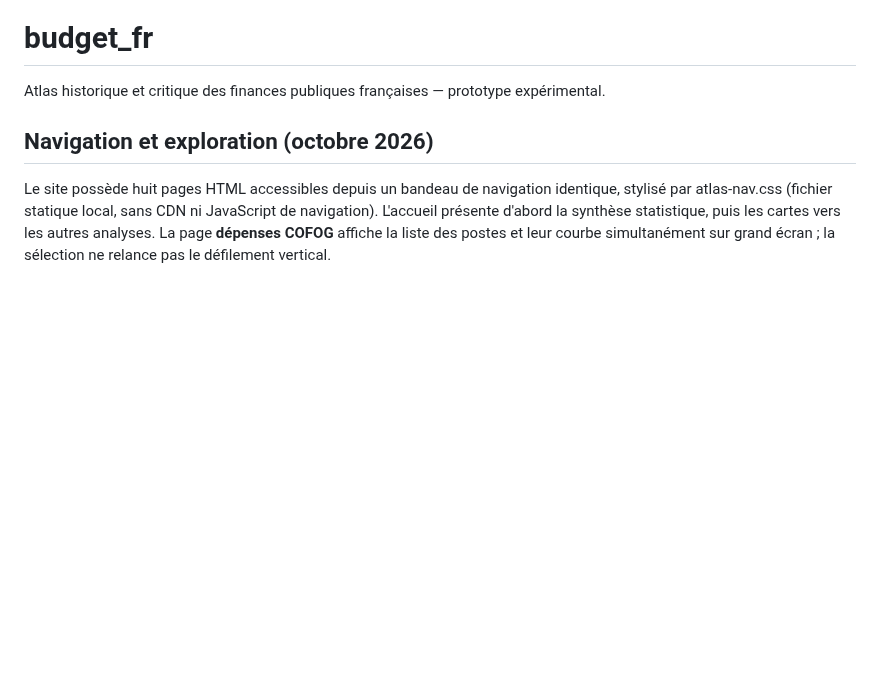
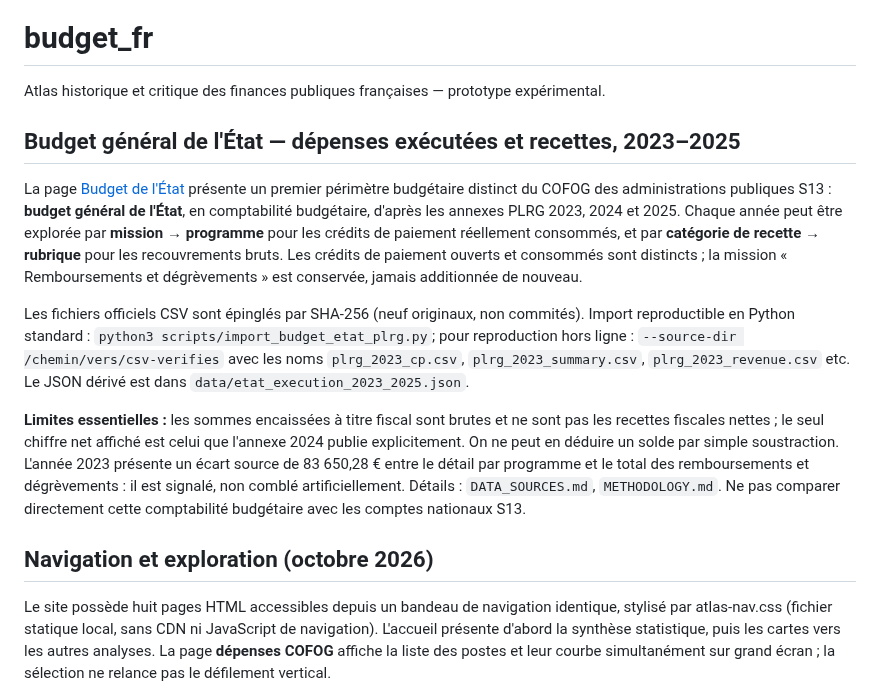
Before and after one commit to Kiwinokoto/budget_fr, a Markdown page: README.md, the part around the change. Rendered like a GitHub page; blank space fills up the shorter version.

Commit message:
docs(etat): provenance PLRG, recoupements et périmètre budgétaire

```diff
--- a/README.md
+++ b/README.md
@@ -1,6 +1,14 @@
 # budget_fr
 
 Atlas historique et critique des finances publiques françaises — prototype expérimental.
+
+## Budget général de l'État — dépenses exécutées et recettes, 2023–2025
+
+La page [Budget de l'État](etat.html) présente un premier périmètre budgétaire distinct du COFOG des administrations publiques S13 : **budget général de l'État**, en comptabilité budgétaire, d'après les annexes PLRG 2023, 2024 et 2025. Chaque année peut être explorée par **mission → programme** pour les crédits de paiement réellement consommés, et par **catégorie de recette → rubrique** pour les recouvrements bruts. Les crédits de paiement ouverts et consommés sont distincts ; la mission « Remboursements et dégrèvements » est conservée, jamais additionnée de nouveau.
+
+Les fichiers officiels CSV sont épinglés par SHA-256 (neuf originaux, non commités). Import reproductible en Python standard : `python3 scripts/import_budget_etat_plrg.py`; pour reproduction hors ligne : `--source-dir /chemin/vers/csv-verifies` avec les noms `plrg_2023_cp.csv`, `plrg_2023_summary.csv`, `plrg_2023_revenue.csv` etc. Le JSON dérivé est dans `data/etat_execution_2023_2025.json`.
+
+**Limites essentielles :** les sommes encaissées à titre fiscal sont brutes et ne sont pas les recettes fiscales nettes ; le seul chiffre net affiché est celui que l'annexe 2024 publie explicitement. On ne peut en déduire un solde par simple soustraction. L'année 2023 présente un écart source de 83 650,28 € entre le détail par programme et le total des remboursements et dégrèvements : il est signalé, non comblé artificiellement. Détails : `DATA_SOURCES.md`, `METHODOLOGY.md`. Ne pas comparer directement cette comptabilité budgétaire avec les comptes nationaux S13.
 
 ## Navigation et exploration (octobre 2026)
 
```
